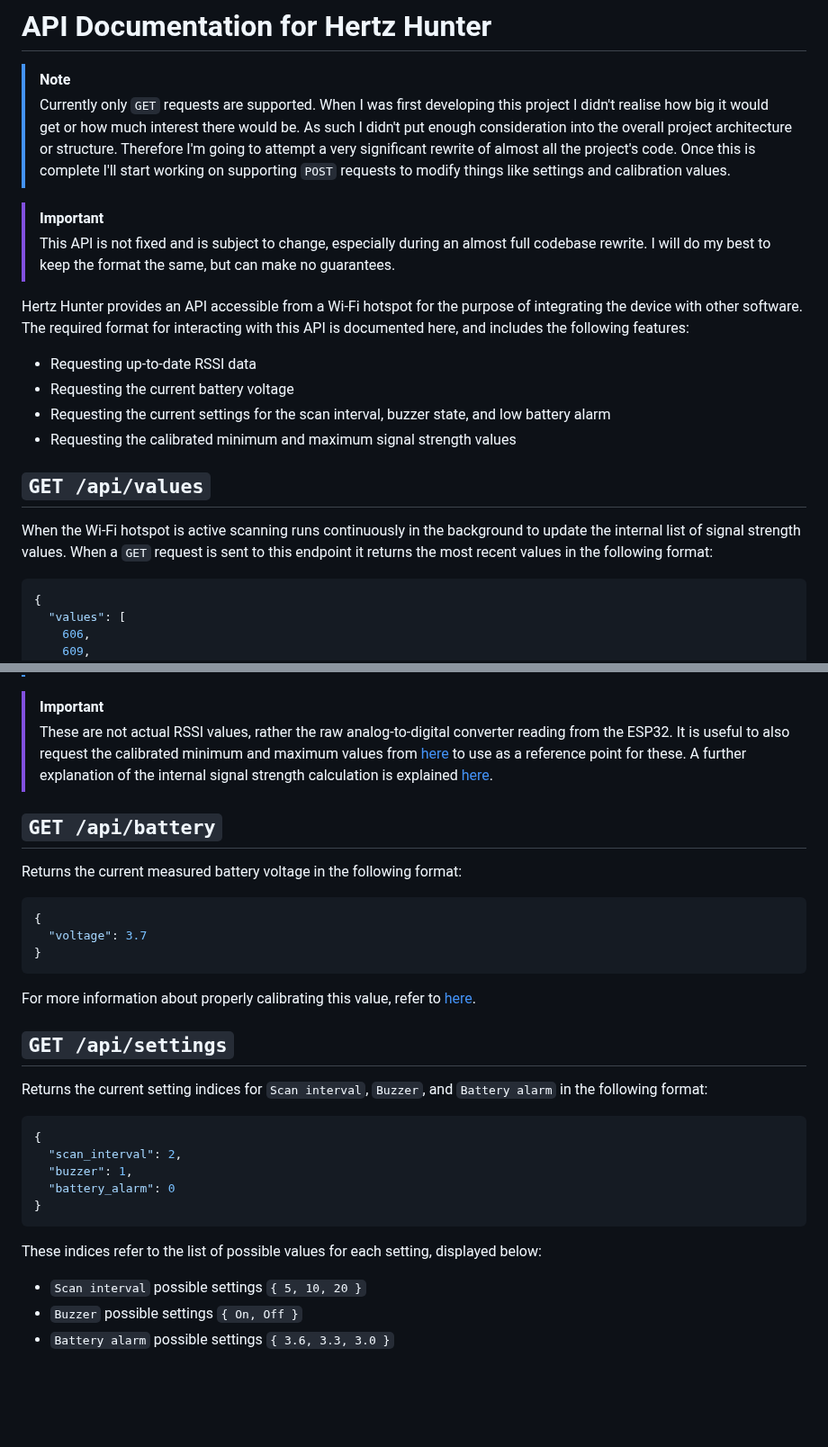
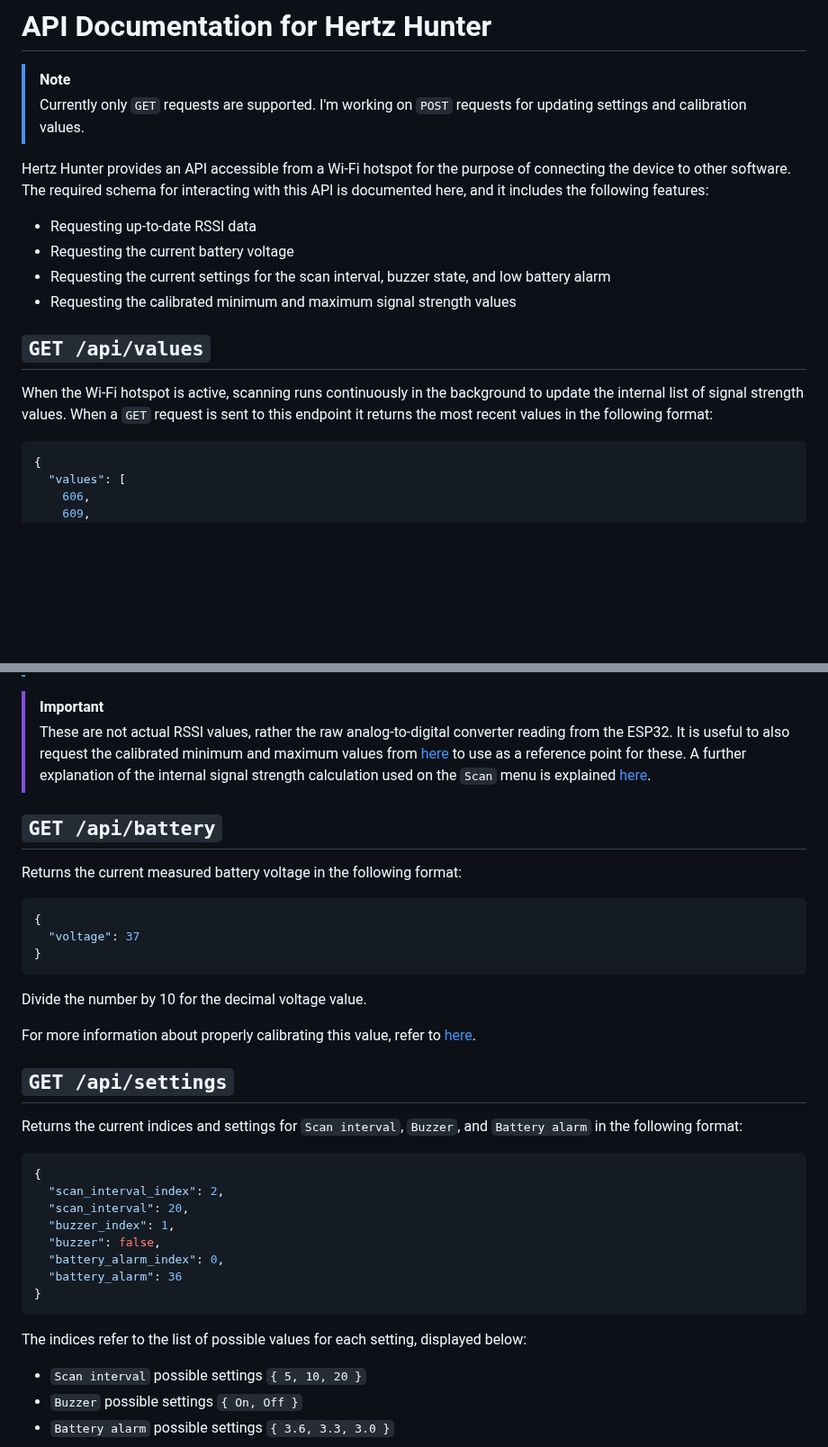
Before and after one commit to odddollar/Hertz-hunter, a Markdown page: API.md, 2 parts joined by grey strips. Shown at 90% size. Rendered like a GitHub page; blank space fills up the shorter version.

````diff
--- a/API.md
+++ b/API.md
@@ -2,13 +2,9 @@
 
 > [!NOTE]
 >
-> Currently only `GET` requests are supported. When I was first developing this project I didn't realise how big it would get or how much interest there would be. As such I didn't put enough consideration into the overall project architecture or structure. Therefore I'm going to attempt a very significant rewrite of almost all the project's code. Once this is complete I'll start working on supporting `POST` requests to modify things like settings and calibration values.
+> Currently only `GET` requests are supported. I'm working on `POST` requests for updating settings and calibration values.
 
-> [!IMPORTANT]
->
-> This API is not fixed and is subject to change, especially during an almost full codebase rewrite. I will do my best to keep the format the same, but can make no guarantees.
-
-Hertz Hunter provides an API accessible from a Wi-Fi hotspot for the purpose of integrating the device with other software. The required format for interacting with this API is documented here, and includes the following features:
+Hertz Hunter provides an API accessible from a Wi-Fi hotspot for the purpose of connecting the device to other software. The required schema for interacting with this API is documented here, and it includes the following features:
 
 - Requesting up-to-date RSSI data
 - Requesting the current battery voltage
@@ -17,7 +13,7 @@ Hertz Hunter provides an API accessible from a Wi-Fi hotspot for the purpose of
 
 ## `GET /api/values`
 
-When the Wi-Fi hotspot is active scanning runs continuously in the background to update the internal list of signal strength values. When a `GET` request is sent to this endpoint it returns the most recent values in the following format:
+When the Wi-Fi hotspot is active, scanning runs continuously in the background to update the internal list of signal strength values. When a `GET` request is sent to this endpoint it returns the most recent values in the following format:
 
 ```json
 {
@@ -48,7 +44,7 @@ When the Wi-Fi hotspot is active scanning runs continuously in the background to
 
 > [!IMPORTANT]
 >
-> These are not actual RSSI values, rather the raw analog-to-digital converter reading from the ESP32. It is useful to also request the calibrated minimum and maximum values from [here](#get-apicalibration) to use as a reference point for these. A further explanation of the internal signal strength calculation is explained [here](README.md#rssi-calibration).
+> These are not actual RSSI values, rather the raw analog-to-digital converter reading from the ESP32. It is useful to also request the calibrated minimum and maximum values from [here](#get-apicalibration) to use as a reference point for these. A further explanation of the internal signal strength calculation used on the `Scan` menu is explained [here](README.md#rssi-calibration).
 
 ## `GET /api/battery`
 
@@ -56,25 +52,30 @@ Returns the current measured battery voltage in the following format:
 
 ```json
 {
-  "voltage": 3.7
+  "voltage": 37
 }
 ```
+
+Divide the number by 10 for the decimal voltage value.
 
 For more information about properly calibrating this value, refer to [here](README.md#battery-calibration).
 
 ## `GET /api/settings`
 
-Returns the current setting indices for `Scan interval`, `Buzzer`, and `Battery alarm` in the following format:
+Returns the current indices and settings for `Scan interval`, `Buzzer`, and `Battery alarm` in the following format:
 
 ```json
 {
-  "scan_interval": 2,
-  "buzzer": 1,
-  "battery_alarm": 0
+  "scan_interval_index": 2,
+  "scan_interval": 20,
+  "buzzer_index": 1,
+  "buzzer": false,
+  "battery_alarm_index": 0,
+  "battery_alarm": 36
 }
 ```
 
-These indices refer to the list of possible values for each setting, displayed below:
+The indices refer to the list of possible values for each setting, displayed below:
 
 - `Scan interval` possible settings `{ 5, 10, 20 }`
 - `Buzzer` possible settings `{ On, Off }`
````
Also changed, not shown: README.md (+8 -26 lines).
